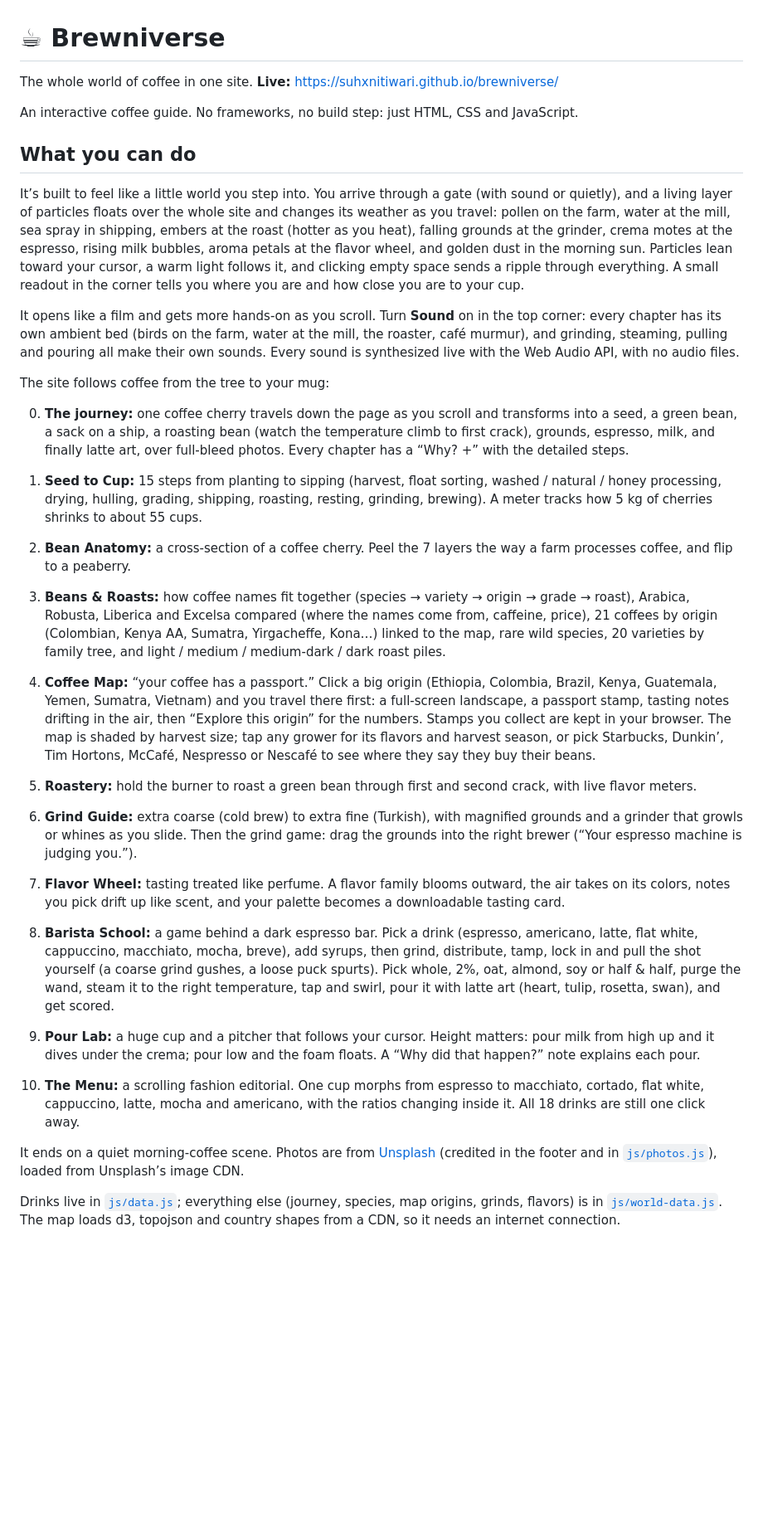
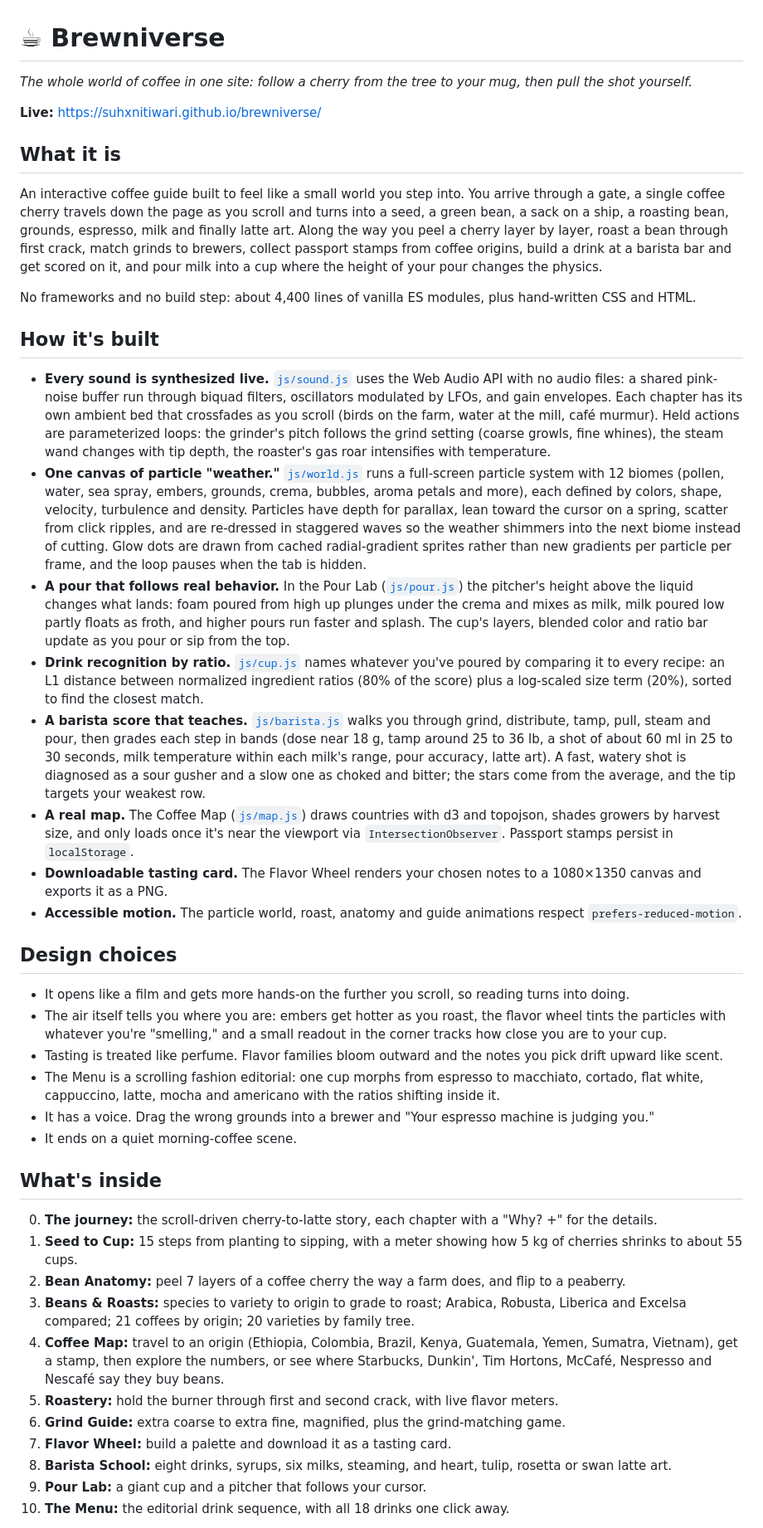
Before and after one commit to suhxnitiwari/brewniverse, a Markdown page: README.md, the part around one of its changes. Shown at 83% size. Rendered like a GitHub page; blank space fills up the shorter version.

Commit message:
README: highlight the synthesized sound, particle weather and scoring logic

```diff
--- a/README.md
+++ b/README.md
@@ -1,30 +1,46 @@
 # ☕ Brewniverse
 
-The whole world of coffee in one site. **Live:** https://suhxnitiwari.github.io/brewniverse/
+*The whole world of coffee in one site: follow a cherry from the tree to your mug, then pull the shot yourself.*
 
-An interactive coffee guide. No frameworks, no build step: just HTML, CSS and JavaScript.
+**Live:** https://suhxnitiwari.github.io/brewniverse/
 
-## What you can do
+## What it is
 
-It’s built to feel like a little world you step into. You arrive through a gate (with sound or quietly), and a living layer of particles floats over the whole site and changes its weather as you travel: pollen on the farm, water at the mill, sea spray in shipping, embers at the roast (hotter as you heat), falling grounds at the grinder, crema motes at the espresso, rising milk bubbles, aroma petals at the flavor wheel, and golden dust in the morning sun. Particles lean toward your cursor, a warm light follows it, and clicking empty space sends a ripple through everything. A small readout in the corner tells you where you are and how close you are to your cup.
+An interactive coffee guide built to feel like a small world you step into. You arrive through a gate, a single coffee cherry travels down the page as you scroll and turns into a seed, a green bean, a sack on a ship, a roasting bean, grounds, espresso, milk and finally latte art. Along the way you peel a cherry layer by layer, roast a bean through first crack, match grinds to brewers, collect passport stamps from coffee origins, build a drink at a barista bar and get scored on it, and pour milk into a cup where the height of your pour changes the physics.
 
-It opens like a film and gets more hands-on as you scroll. Turn **Sound** on in the top corner: every chapter has its own ambient bed (birds on the farm, water at the mill, the roaster, café murmur), and grinding, steaming, pulling and pouring all make their own sounds. Every sound is synthesized live with the Web Audio API, with no audio files.
+No frameworks and no build step: about 4,400 lines of vanilla ES modules, plus hand-written CSS and HTML.
 
-The site follows coffee from the tree to your mug:
+## How it's built
 
-0. **The journey:** one coffee cherry travels down the page as you scroll and transforms into a seed, a green bean, a sack on a ship, a roasting bean (watch the temperature climb to first crack), grounds, espresso, milk, and finally latte art, over full-bleed photos. Every chapter has a “Why? +” with the detailed steps.
+- **Every sound is synthesized live.** [`js/sound.js`](js/sound.js) uses the Web Audio API with no audio files: a shared pink-noise buffer run through biquad filters, oscillators modulated by LFOs, and gain envelopes. Each chapter has its own ambient bed that crossfades as you scroll (birds on the farm, water at the mill, café murmur). Held actions are parameterized loops: the grinder's pitch follows the grind setting (coarse growls, fine whines), the steam wand changes with tip depth, the roaster's gas roar intensifies with temperature.
+- **One canvas of particle "weather."** [`js/world.js`](js/world.js) runs a full-screen particle system with 12 biomes (pollen, water, sea spray, embers, grounds, crema, bubbles, aroma petals and more), each defined by colors, shape, velocity, turbulence and density. Particles have depth for parallax, lean toward the cursor on a spring, scatter from click ripples, and are re-dressed in staggered waves so the weather shimmers into the next biome instead of cutting. Glow dots are drawn from cached radial-gradient sprites rather than new gradients per particle per frame, and the loop pauses when the tab is hidden.
+- **A pour that follows real behavior.** In the Pour Lab ([`js/pour.js`](js/pour.js)) the pitcher's height above the liquid changes what lands: foam poured from high up plunges under the crema and mixes as milk, milk poured low partly floats as froth, and higher pours run faster and splash. The cup's layers, blended color and ratio bar update as you pour or sip from the top.
+- **Drink recognition by ratio.** [`js/cup.js`](js/cup.js) names whatever you've poured by comparing it to every recipe: an L1 distance between normalized ingredient ratios (80% of the score) plus a log-scaled size term (20%), sorted to find the closest match.
+- **A barista score that teaches.** [`js/barista.js`](js/barista.js) walks you through grind, distribute, tamp, pull, steam and pour, then grades each step in bands (dose near 18 g, tamp around 25 to 36 lb, a shot of about 60 ml in 25 to 30 seconds, milk temperature within each milk's range, pour accuracy, latte art). A fast, watery shot is diagnosed as a sour gusher and a slow one as choked and bitter; the stars come from the average, and the tip targets your weakest row.
+- **A real map.** The Coffee Map ([`js/map.js`](js/map.js)) draws countries with d3 and topojson, shades growers by harvest size, and only loads once it's near the viewport via `IntersectionObserver`. Passport stamps persist in `localStorage`.
+- **Downloadable tasting card.** The Flavor Wheel renders your chosen notes to a 1080×1350 canvas and exports it as a PNG.
+- **Accessible motion.** The particle world, roast, anatomy and guide animations respect `prefers-reduced-motion`.
 
-1. **Seed to Cup:** 15 steps from planting to sipping (harvest, float sorting, washed / natural / honey processing, drying, hulling, grading, shipping, roasting, resting, grinding, brewing). A meter tracks how 5 kg of cherries shrinks to about 55 cups.
-2. **Bean Anatomy:** a cross-section of a coffee cherry. Peel the 7 layers the way a farm processes coffee, and flip to a peaberry.
-3. **Beans & Roasts:** how coffee names fit together (species → variety → origin → grade → roast), Arabica, Robusta, Liberica and Excelsa compared (where the names come from, caffeine, price), 21 coffees by origin (Colombian, Kenya AA, Sumatra, Yirgacheffe, Kona…) linked to the map, rare wild species, 20 varieties by family tree, and light / medium / medium-dark / dark roast piles.
-4. **Coffee Map:** “your coffee has a passport.” Click a big origin (Ethiopia, Colombia, Brazil, Kenya, Guatemala, Yemen, Sumatra, Vietnam) and you travel there first: a full-screen landscape, a passport stamp, tasting notes drifting in the air, then “Explore this origin” for the numbers. Stamps you collect are kept in your browser. The map is shaded by harvest size; tap any grower for its flavors and harvest season, or pick Starbucks, Dunkin’, Tim Hortons, McCafé, Nespresso or Nescafé to see where they say they buy their beans.
-5. **Roastery:** hold the burner to roast a green bean through first and second crack, with live flavor meters.
-6. **Grind Guide:** extra coarse (cold brew) to extra fine (Turkish), with magnified grounds and a grinder that growls or whines as you slide. Then the grind game: drag the grounds into the right brewer (“Your espresso machine is judging you.”).
-7. **Flavor Wheel:** tasting treated like perfume. A flavor family blooms outward, the air takes on its colors, notes you pick drift up like scent, and your palette becomes a downloadable tasting card.
-8. **Barista School:** a game behind a dark espresso bar. Pick a drink (espresso, americano, latte, flat white, cappuccino, macchiato, mocha, breve), add syrups, then grind, distribute, tamp, lock in and pull the shot yourself (a coarse grind gushes, a loose puck spurts). Pick whole, 2%, oat, almond, soy or half & half, purge the wand, steam it to the right temperature, tap and swirl, pour it with latte art (heart, tulip, rosetta, swan), and get scored.
-9. **Pour Lab:** a huge cup and a pitcher that follows your cursor. Height matters: pour milk from high up and it dives under the crema; pour low and the foam floats. A “Why did that happen?” note explains each pour.
-10. **The Menu:** a scrolling fashion editorial. One cup morphs from espresso to macchiato, cortado, flat white, cappuccino, latte, mocha and americano, with the ratios changing inside it. All 18 drinks are still one click away.
+## Design choices
 
-It ends on a quiet morning-coffee scene. Photos are from [Unsplash](https://unsplash.com) (credited in the footer and in [`js/photos.js`](js/photos.js)), loaded from Unsplash’s image CDN.
+- It opens like a film and gets more hands-on the further you scroll, so reading turns into doing.
+- The air itself tells you where you are: embers get hotter as you roast, the flavor wheel tints the particles with whatever you're "smelling," and a small readout in the corner tracks how close you are to your cup.
+- Tasting is treated like perfume. Flavor families bloom outward and the notes you pick drift upward like scent.
+- The Menu is a scrolling fashion editorial: one cup morphs from espresso to macchiato, cortado, flat white, cappuccino, latte, mocha and americano with the ratios shifting inside it.
+- It has a voice. Drag the wrong grounds into a brewer and "Your espresso machine is judging you."
+- It ends on a quiet morning-coffee scene.
 
-Drinks live in [`js/data.js`](js/data.js); everything else (journey, species, map origins, grinds, flavors) is in [`js/world-data.js`](js/world-data.js). The map loads d3, topojson and country shapes from a CDN, so it needs an internet connection.
+## What's inside
+
+0. **The journey:** the scroll-driven cherry-to-latte story, each chapter with a "Why? +" for the details.
+1. **Seed to Cup:** 15 steps from planting to sipping, with a meter showing how 5 kg of cherries shrinks to about 55 cups.
+2. **Bean Anatomy:** peel 7 layers of a coffee cherry the way a farm does, and flip to a peaberry.
+3. **Beans & Roasts:** species to variety to origin to grade to roast; Arabica, Robusta, Liberica and Excelsa compared; 21 coffees by origin; 20 varieties by family tree.
+4. **Coffee Map:** travel to an origin (Ethiopia, Colombia, Brazil, Kenya, Guatemala, Yemen, Sumatra, Vietnam), get a stamp, then explore the numbers, or see where Starbucks, Dunkin', Tim Hortons, McCafé, Nespresso and Nescafé say they buy beans.
+5. **Roastery:** hold the burner through first and second crack, with live flavor meters.
+6. **Grind Guide:** extra coarse to extra fine, magnified, plus the grind-matching game.
+7. **Flavor Wheel:** build a palette and download it as a tasting card.
+8. **Barista School:** eight drinks, syrups, six milks, steaming, and heart, tulip, rosetta or swan latte art.
+9. **Pour Lab:** a giant cup and a pitcher that follows your cursor.
+10. **The Menu:** the editorial drink sequence, with all 18 drinks one click away.
+
```
Also changed, not shown: other parts of README.md (+10 -9 lines).
